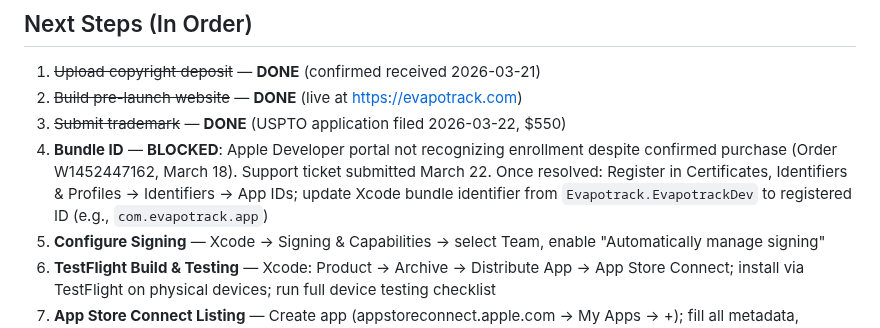
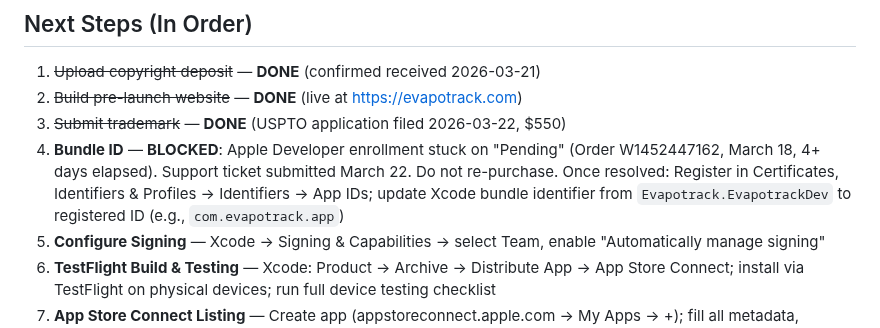
Before and after one commit to Evapotrack/Evapotrack, a Markdown page: Progress.md, the part around the change. Drawn GitHub-style.

Commit message:
Update Apple Developer enrollment status — stuck on Pending
Portal shows "Pending" after 4+ days. Support ticket submitted.
Do not re-purchase.

Co-Authored-By: Claude Opus 4.6 <noreply@anthropic.com>

```diff
--- a/Progress.md
+++ b/Progress.md
@@ -305,7 +305,7 @@ Chronological record of Evapotrack's development from initial commit to current
 1. ~~Upload copyright deposit~~ — **DONE** (confirmed received 2026-03-21)
 2. ~~Build pre-launch website~~ — **DONE** (live at https://evapotrack.com)
 3. ~~Submit trademark~~ — **DONE** (USPTO application filed 2026-03-22, $550)
-4. **Bundle ID** — **BLOCKED**: Apple Developer portal not recognizing enrollment despite confirmed purchase (Order W1452447162, March 18). Support ticket submitted March 22. Once resolved: Register in Certificates, Identifiers & Profiles → Identifiers → App IDs; update Xcode bundle identifier from `Evapotrack.EvapotrackDev` to registered ID (e.g., `com.evapotrack.app`)
+4. **Bundle ID** — **BLOCKED**: Apple Developer enrollment stuck on "Pending" (Order W1452447162, March 18, 4+ days elapsed). Support ticket submitted March 22. Do not re-purchase. Once resolved: Register in Certificates, Identifiers & Profiles → Identifiers → App IDs; update Xcode bundle identifier from `Evapotrack.EvapotrackDev` to registered ID (e.g., `com.evapotrack.app`)
 5. **Configure Signing** — Xcode → Signing & Capabilities → select Team, enable "Automatically manage signing"
 6. **TestFlight Build & Testing** — Xcode: Product → Archive → Distribute App → App Store Connect; install via TestFlight on physical devices; run full device testing checklist
 7. **App Store Connect Listing** — Create app (appstoreconnect.apple.com → My Apps → +); fill all metadata, screenshots, build selection
```
